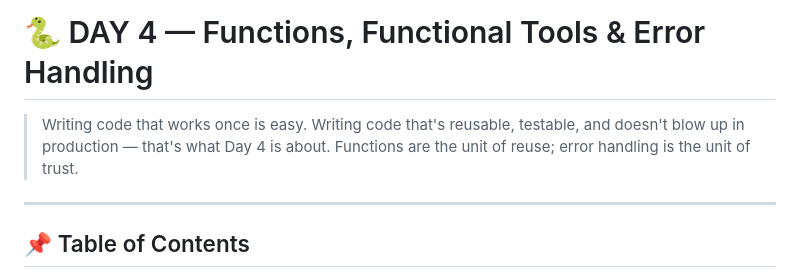
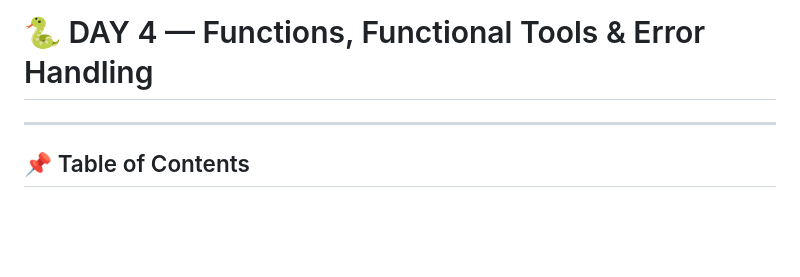
Before and after one commit to anil-k-rajamoni18/python-backend, a Markdown page: Python/Day4/Notes.md, the part around the change. Drawn GitHub-style; blank space fills up the shorter version.

```diff
--- a/Python/Day4/Day4_Python_Functions_ErrorHandling_Notes.md
+++ b/Python/Day4/Notes.md
@@ -1,7 +1,4 @@
 # 🐍 DAY 4 — Functions, Functional Tools & Error Handling
-
-> Writing code that works once is easy. Writing code that's reusable, testable, and doesn't blow up in production — that's what Day 4 is about. Functions are the unit of reuse; error handling is the unit of trust.
-
 ---
 
 ## 📌 Table of Contents
```
